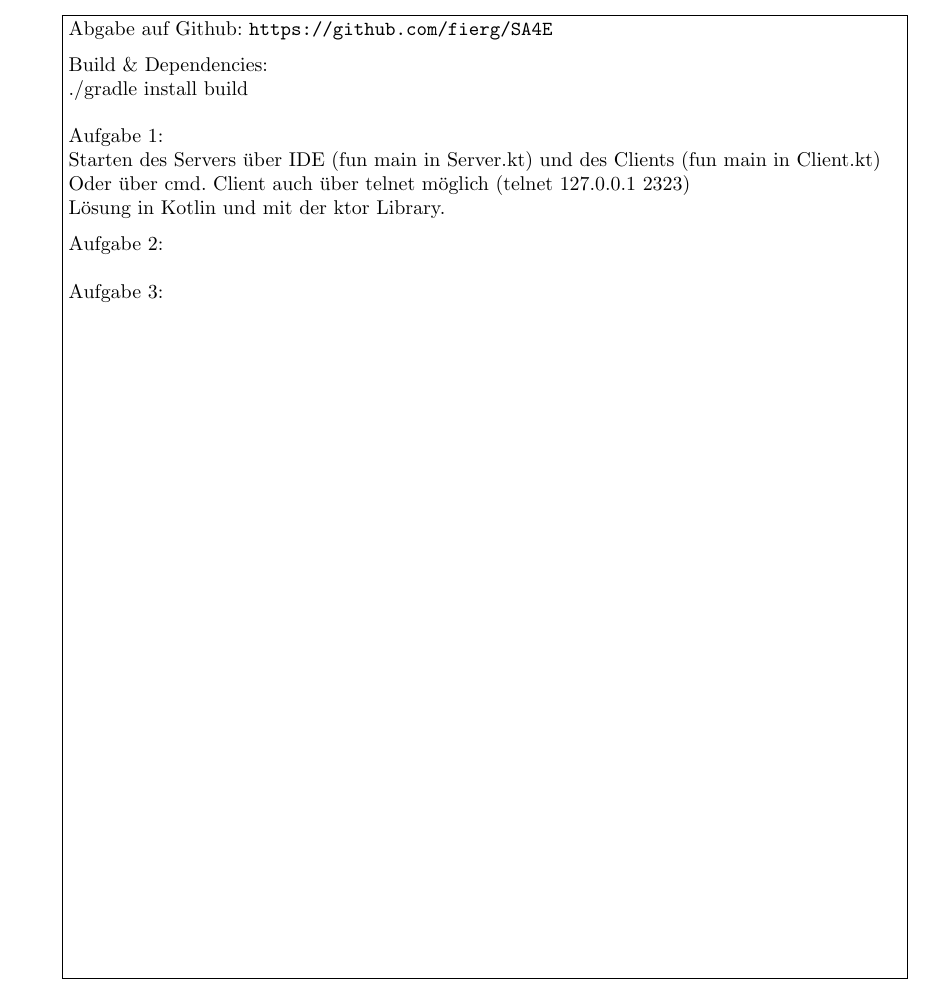
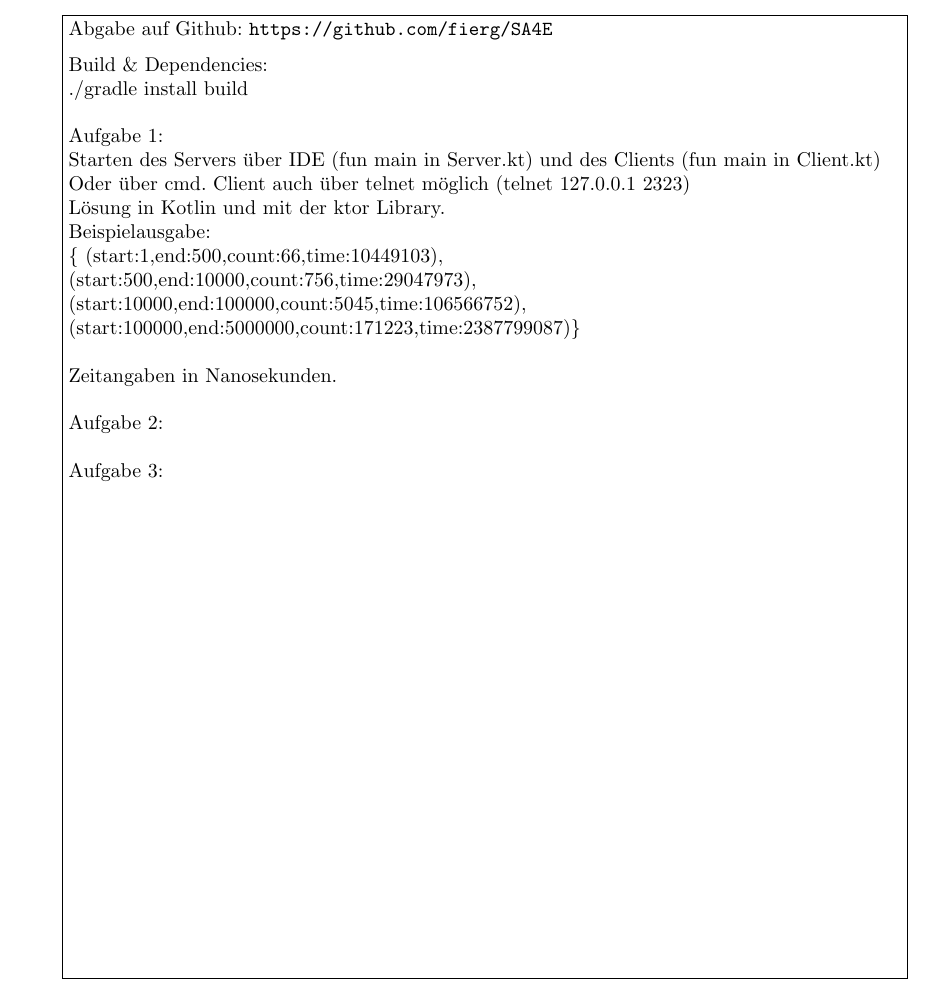
Before and after one commit to fierg/SA4E, a LaTeX document (doc/lit-template.tex): part of the page, cut so that both start at the same text. Compiled offline with pdfLaTeX.

Commit message:
Added timing results

```diff
--- a/doc/lit-template.tex
+++ b/doc/lit-template.tex
@@ -63,9 +63,14 @@
 	Client auch über telnet möglich (telnet 127.0.0.1 2323)
 
 
-	Lösung in Kotlin und mit der ktor Library.
+	Lösung in Kotlin und mit der ktor Library.\\
+	Beispielausgabe:\\
+	\{ (start:1,end:500,count:66,time:10449103),\\
+	(start:500,end:10000,count:756,time:29047973),\\
+	(start:10000,end:100000,count:5045,time:106566752),\\
+	(start:100000,end:5000000,count:171223,time:2387799087)\}\\
 
-	\medskip
+	Zeitangaben in Nanosekunden.\\
 }
 
 
```
Also changed, not shown: doc/lit-template.pdf, 1 other file.
